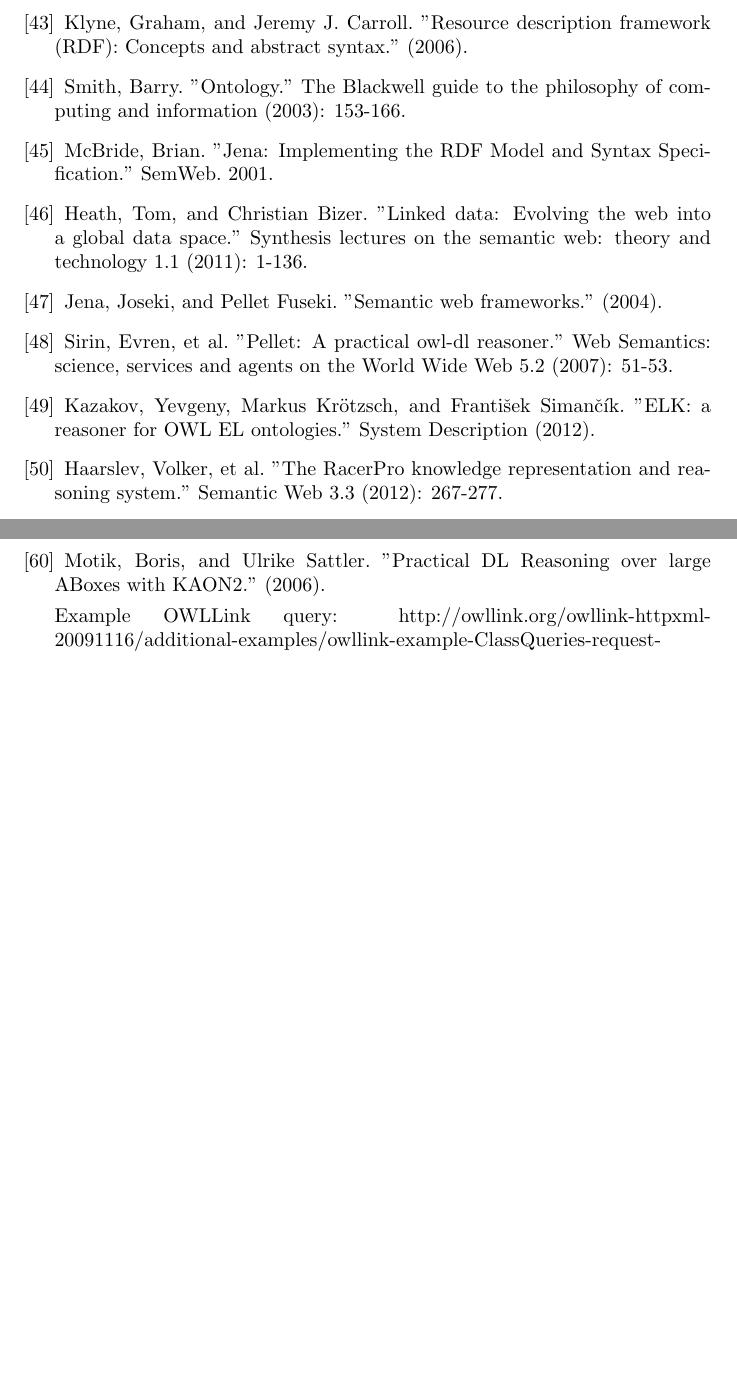
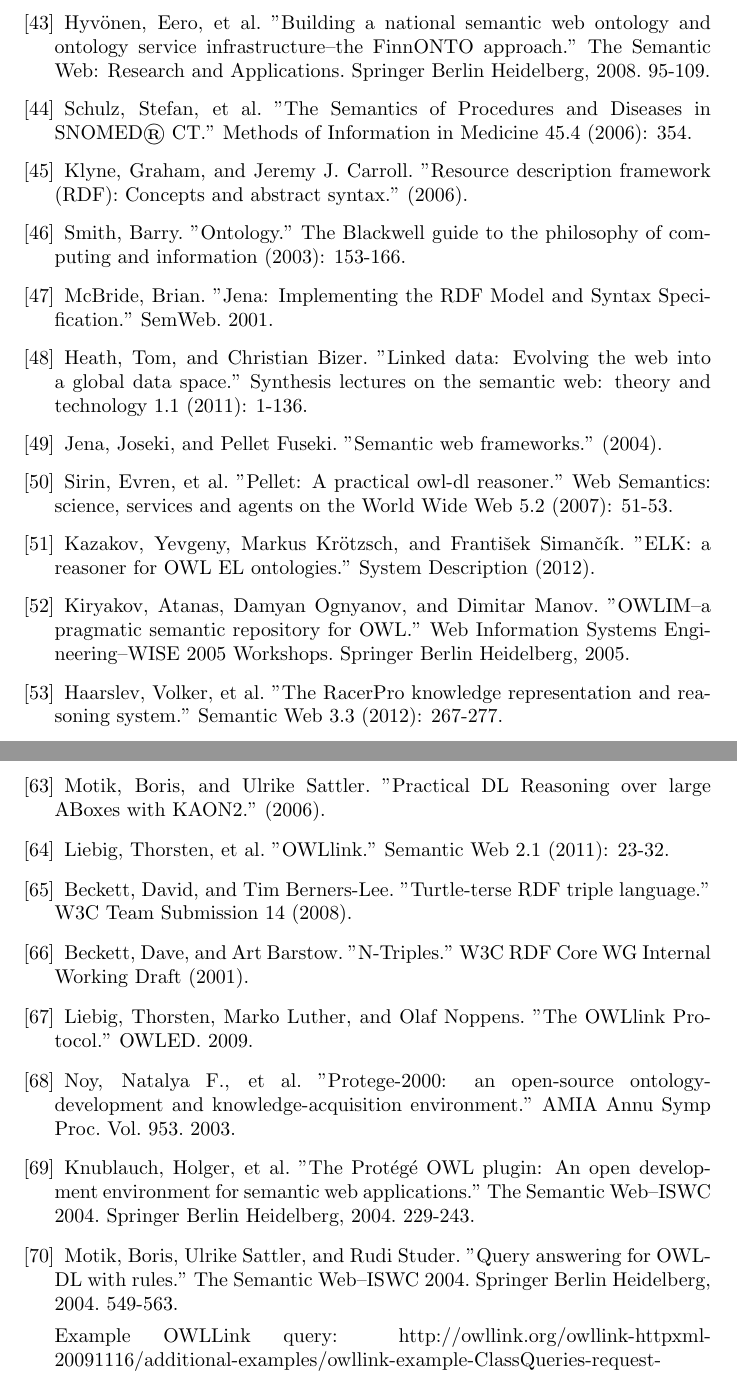
Before and after one commit to reality/rdfnotes, a LaTeX document (final.tex): two parts of pages 39 and 40 of 40, joined at a grey line, cut at the place of the change, the shorter picture padded with empty space. Compiled offline with pdfLaTeX.

Commit message:
more citations

```diff
--- a/final.tex
+++ b/final.tex
@@ -1907,6 +1908,15 @@
   "RDF vocabulary description language 1.0: RDF schema."
   (2004).
 
+\bibitem{snomed1}
+  Hyvönen, Eero, et al. "Building a national semantic web ontology and ontology
+  service infrastructure–the FinnONTO approach." The Semantic Web: Research and
+  Applications. Springer Berlin Heidelberg, 2008. 95-109.
+
+\bibitem{snomed2}
+  Schulz, Stefan, et al. "The Semantics of Procedures and Diseases in SNOMED®
+  CT." Methods of Information in Medicine 45.4 (2006): 354.
+
 \bibitem{rdf}
   Klyne, Graham, and Jeremy J. Carroll.
   "Resource description framework (RDF): Concepts and abstract syntax."
@@ -1942,6 +1952,11 @@
 \bibitem{elk}
   Kazakov, Yevgeny, Markus Krötzsch, and František Simančík. "ELK: a reasoner
   for OWL EL ontologies." System Description (2012).
+
+\bibitem{owlim}
+  Kiryakov, Atanas, Damyan Ognyanov, and Dimitar Manov. "OWLIM–a pragmatic
+  semantic repository for OWL." Web Information Systems Engineering–WISE 2005
+  Workshops. Springer Berlin Heidelberg, 2005.
 
 \bibitem{racerpro}
   Haarslev, Volker, et al. "The RacerPro knowledge representation and reasoning
@@ -1994,6 +2009,35 @@
   Motik, Boris, and Ulrike Sattler. "Practical DL Reasoning over large ABoxes
   with KAON2." (2006).
 
+\bibitem{owllink}
+  Liebig, Thorsten, et al. "OWLlink." Semantic Web 2.1 (2011): 23-32.
+
+\bibitem{turtle}
+  Beckett, David, and Tim Berners-Lee. "Turtle-terse RDF triple language." W3C
+  Team Submission 14 (2008).
+
+\bibitem{ntriples}
+  Beckett, Dave, and Art Barstow. "N-Triples." W3C RDF Core WG Internal Working
+  Draft (2001).
+
+\bibitem{owllinkprotocol}
+  Liebig, Thorsten, Marko Luther, and Olaf Noppens. "The OWLlink Protocol." OWLED.
+2009.
+
+\bibitem{prot}
+Noy, Natalya F., et al. "Protege-2000: an open-source ontology-development and
+knowledge-acquisition environment." AMIA Annu Symp Proc. Vol. 953. 2003.
+
+\bibitem{protowl}
+Knublauch, Holger, et al. "The Protégé OWL plugin: An open development
+environment for semantic web applications." The Semantic Web–ISWC 2004. Springer
+Berlin Heidelberg, 2004. 229-243.
+
+\bibitem{shiq}
+  Motik, Boris, Ulrike Sattler, and Rudi Studer. "Query answering for OWL-DL
+  with rules." The Semantic Web–ISWC 2004. Springer Berlin Heidelberg, 2004.
+  549-563.
+
 Example OWLLink query:
 http://owllink.org/owllink-httpxml-20091116/additional-examples/owllink-example-ClassQueries-request-20091116.xml
 
```
Also changed, not shown: final.tex (25 more changed lines).
